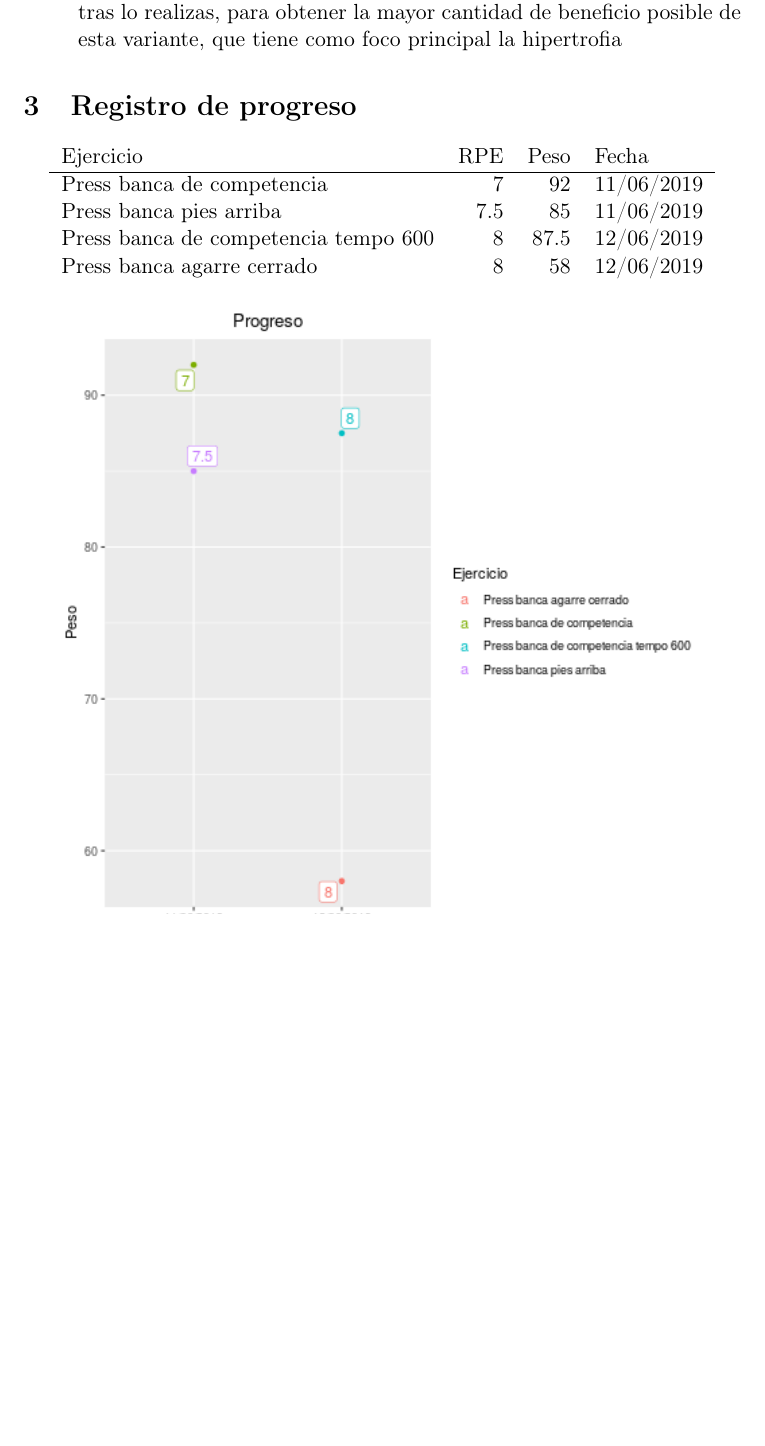
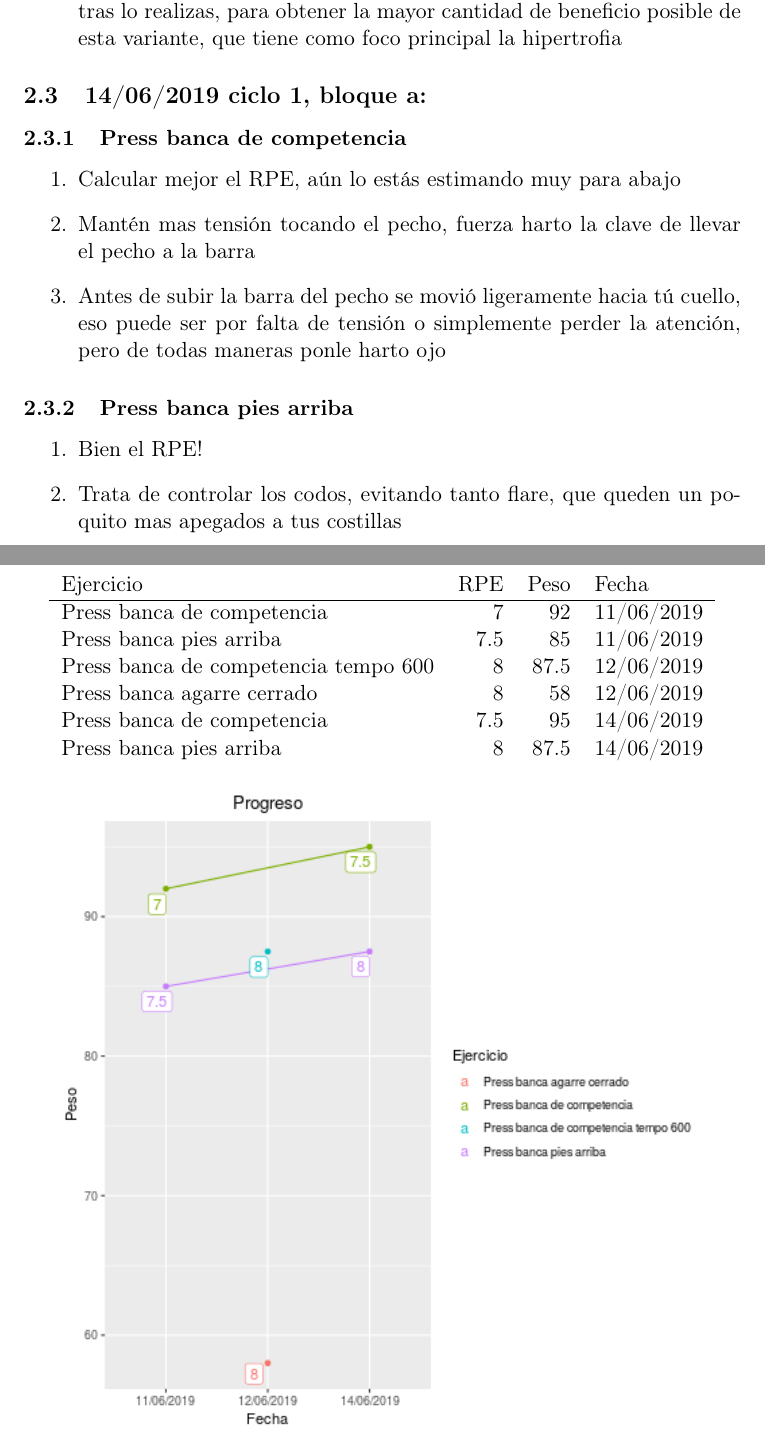
Before and after one commit to nicoluarte/powerlifting, a LaTeX document (Comentarios.tex): part of page 3 of 3 before the commit and two parts of pages 3 and 4 of 4 after it, the two joined at a grey line, cut so that both start at the same text, the shorter picture padded with empty space. Compiled offline with pdfLaTeX.

Commit message:
back-up coaching

```diff
--- a/Comentarios.tex
+++ b/Comentarios.tex
@@ -109,10 +109,28 @@ de beneficio posible de esta variante, que tiene como foco
 principal la hipertrofia
 \end{enumerate}
 
+\subsection{14/06/2019 ciclo 1, bloque a:}
+\label{sec:orgb3406e6}
+\subsubsection{Press banca de competencia}
+\label{sec:orga509efd}
+\begin{enumerate}
+\item Calcular mejor el RPE, aún lo estás estimando muy para abajo
+\item Mantén mas tensión tocando el pecho, fuerza harto la clave de llevar el pecho a la barra
+\item Antes de subir la barra del pecho se movió ligeramente hacia tú
+cuello, eso puede ser por falta de tensión o simplemente perder la
+atención, pero de todas maneras ponle harto ojo
+\end{enumerate}
+\subsubsection{Press banca pies arriba}
+\label{sec:orgf39e879}
+\begin{enumerate}
+\item Bien el RPE!
+\item Trata de controlar los codos, evitando tanto flare, que queden un
+poquito mas apegados a tus costillas
+\end{enumerate}
 \section{Registro de progreso}
-\label{sec:orga337e63}
+\label{sec:orgb2f602c}
 \begin{center}
-\label{tab:org3185ff3}
+\label{tab:orge212e0a}
 \begin{tabular}{lrrl}
 Ejercicio & RPE & Peso & Fecha\\
 \hline
@@ -120,6 +138,8 @@ Press banca de competencia & 7 & 92 & 11/06/2019\\
 Press banca pies arriba & 7.5 & 85 & 11/06/2019\\
 Press banca de competencia tempo 600 & 8 & 87.5 & 12/06/2019\\
 Press banca agarre cerrado & 8 & 58 & 12/06/2019\\
+Press banca de competencia & 7.5 & 95 & 14/06/2019\\
+Press banca pies arriba & 8 & 87.5 & 14/06/2019\\
 \end{tabular}
 \end{center}
 \begin{center}
```
Also changed, not shown: Comentarios.pdf, tmp.png, Comentarios.tex (22 more changed lines), 1 other file.
